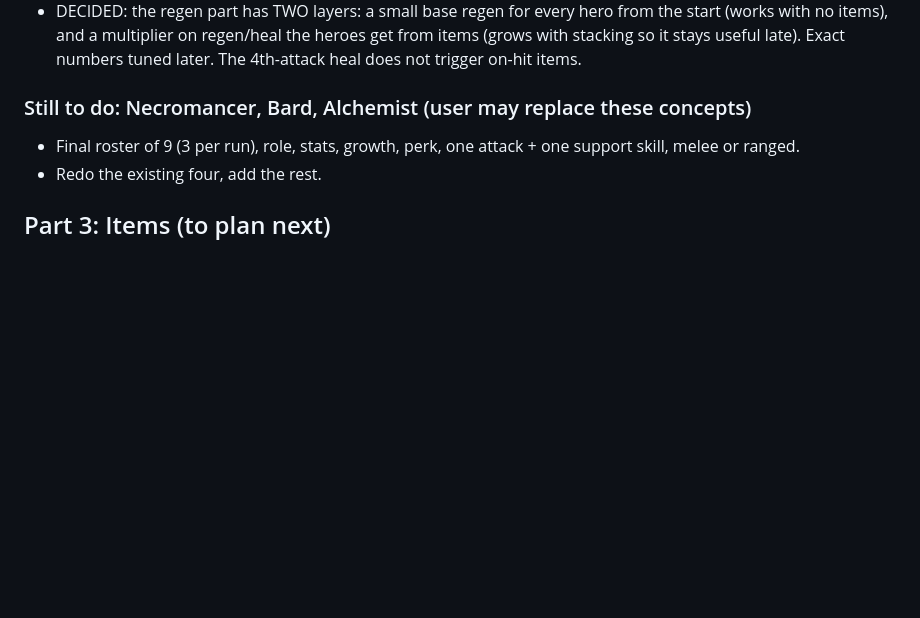
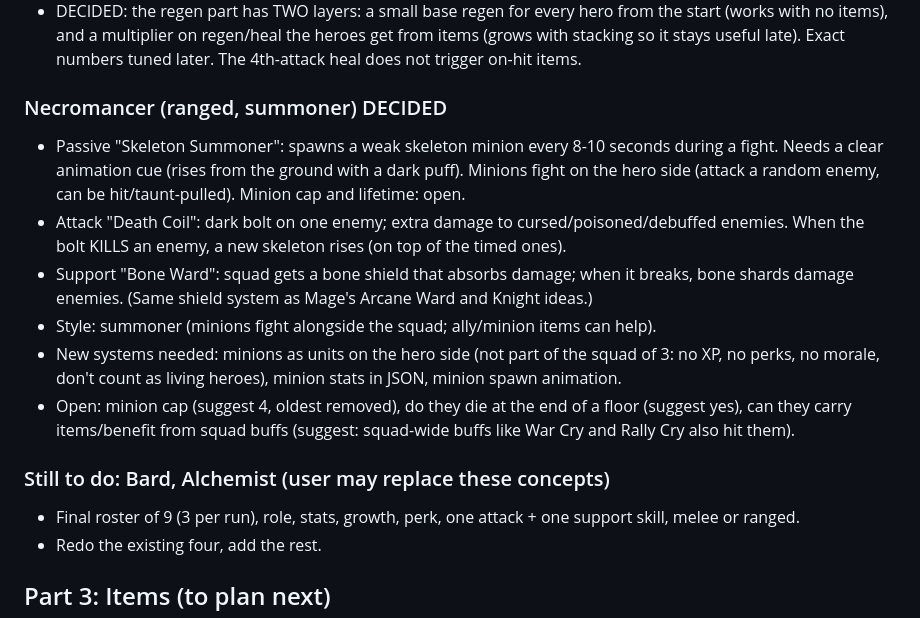
Before and after one commit to Ponderman-dev/Dungeon-of-Soldia, a Markdown page: docs/big-update-plan.md, the part around the change. GitHub-like rendering; blank space fills up the shorter version.

Commit message:
Plan: Necromancer design decided
Co-Authored-By: Claude Sonnet 5.5 <noreply@anthropic.com>
Claude-Session: https://claude.ai/code/session_01Tt3jhUD3dkaQiPjz4tKEi9

```diff
--- a/docs/big-update-plan.md
+++ b/docs/big-update-plan.md
@@ -97,7 +97,15 @@ Each hero: 1 passive (reacts to states/events), 1 attack skill, 1 support skill.
 - Style: battle cleric (heals by fighting, steady damage).
 - DECIDED: the regen part has TWO layers: a small base regen for every hero from the start (works with no items), and a multiplier on regen/heal the heroes get from items (grows with stacking so it stays useful late). Exact numbers tuned later. The 4th-attack heal does not trigger on-hit items.
 
-### Still to do: Necromancer, Bard, Alchemist (user may replace these concepts)
+### Necromancer (ranged, summoner) DECIDED
+- Passive "Skeleton Summoner": spawns a weak skeleton minion every 8-10 seconds during a fight. Needs a clear animation cue (rises from the ground with a dark puff). Minions fight on the hero side (attack a random enemy, can be hit/taunt-pulled). Minion cap and lifetime: open.
+- Attack "Death Coil": dark bolt on one enemy; extra damage to cursed/poisoned/debuffed enemies. When the bolt KILLS an enemy, a new skeleton rises (on top of the timed ones).
+- Support "Bone Ward": squad gets a bone shield that absorbs damage; when it breaks, bone shards damage enemies. (Same shield system as Mage's Arcane Ward and Knight ideas.)
+- Style: summoner (minions fight alongside the squad; ally/minion items can help).
+- New systems needed: minions as units on the hero side (not part of the squad of 3: no XP, no perks, no morale, don't count as living heroes), minion stats in JSON, minion spawn animation.
+- Open: minion cap (suggest 4, oldest removed), do they die at the end of a floor (suggest yes), can they carry items/benefit from squad buffs (suggest: squad-wide buffs like War Cry and Rally Cry also hit them).
+
+### Still to do: Bard, Alchemist (user may replace these concepts)
 - Final roster of 9 (3 per run), role, stats, growth, perk, one attack + one support skill, melee or ranged.
 - Redo the existing four, add the rest.
 
```
